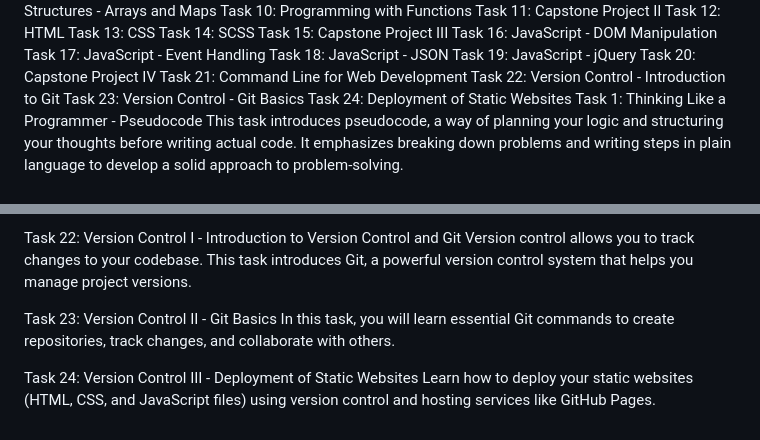
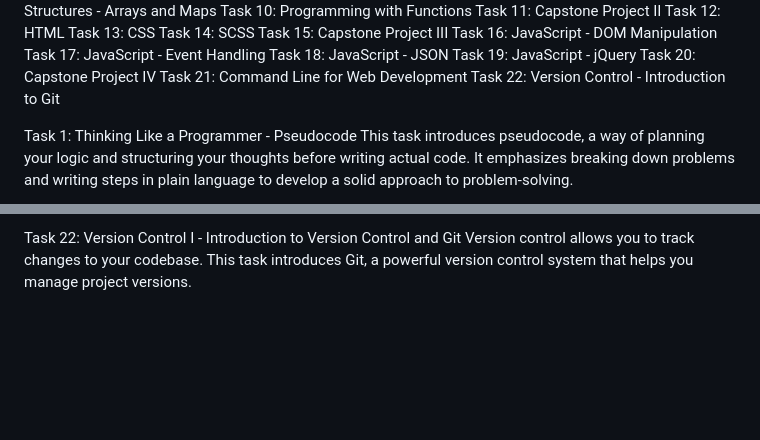
Before and after one commit to DG-studios29/Web-Development-Part1, a Markdown page: README.md, 2 parts joined by grey strips. Drawn GitHub-style; blank space fills up the shorter version.

```diff
--- a/README.md
+++ b/README.md
@@ -26,8 +26,7 @@ Task 19: JavaScript - jQuery
 Task 20: Capstone Project IV
 Task 21: Command Line for Web Development
 Task 22: Version Control - Introduction to Git
-Task 23: Version Control - Git Basics
-Task 24: Deployment of Static Websites
+
 Task 1: Thinking Like a Programmer - Pseudocode
 This task introduces pseudocode, a way of planning your logic and structuring your thoughts before writing actual code. It emphasizes breaking down problems and writing steps in plain language to develop a solid approach to problem-solving.
 
@@ -93,9 +92,3 @@ Learn how to use the command line to navigate the file system, manage files, and
 
 Task 22: Version Control I - Introduction to Version Control and Git
 Version control allows you to track changes to your codebase. This task introduces Git, a powerful version control system that helps you manage project versions.
-
-Task 23: Version Control II - Git Basics
-In this task, you will learn essential Git commands to create repositories, track changes, and collaborate with others.
-
-Task 24: Version Control III - Deployment of Static Websites
-Learn how to deploy your static websites (HTML, CSS, and JavaScript files) using version control and hosting services like GitHub Pages.
```
